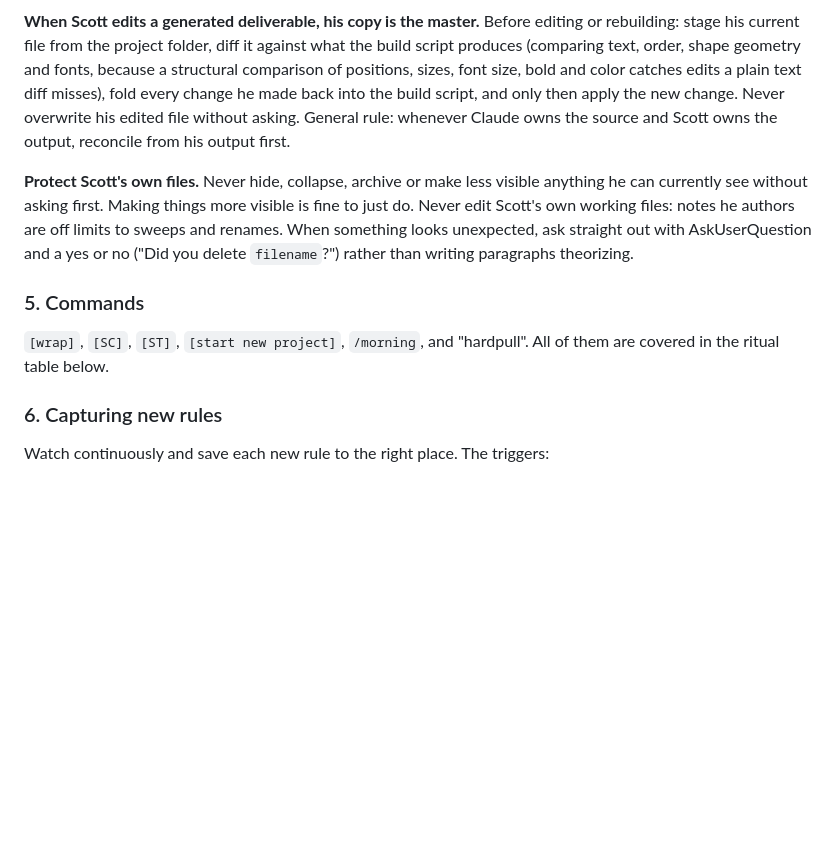
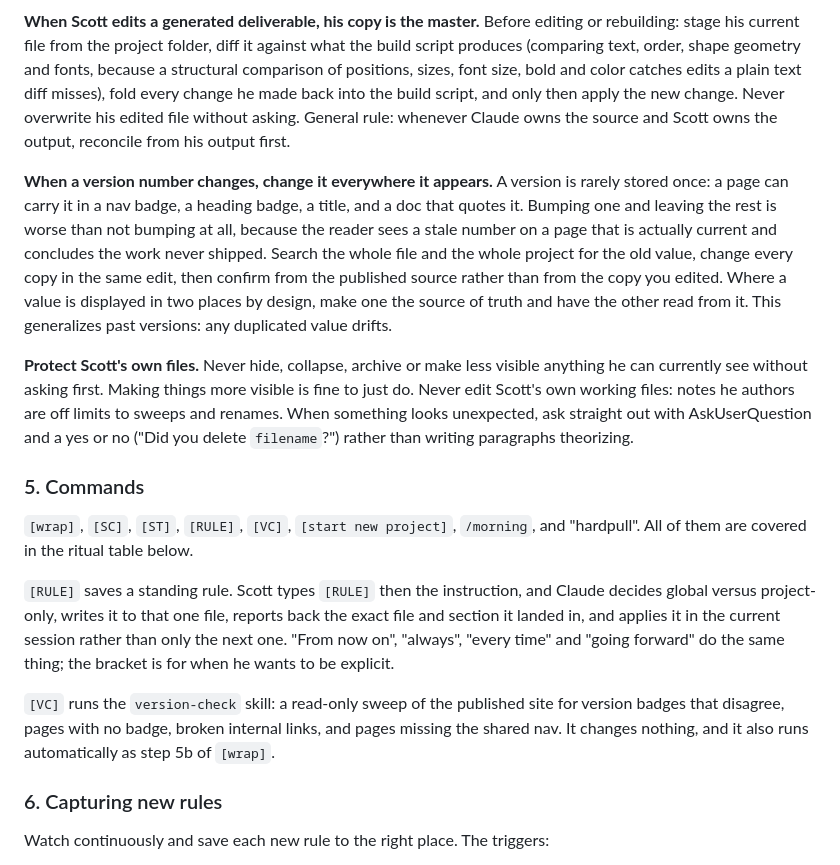
Before and after one commit to xrodgers28/ProjectYou, a Markdown page: doc-06-how-we-work.md, the part around the change. Drawn GitHub-style; blank space fills up the shorter version.

```diff
--- a/doc-06-how-we-work.md
+++ b/doc-06-how-we-work.md
@@ -193,11 +193,17 @@ Never publish a version number lower than what is live. Origin: on Aug 14, 2026
 
 **When Scott edits a generated deliverable, his copy is the master.** Before editing or rebuilding: stage his current file from the project folder, diff it against what the build script produces (comparing text, order, shape geometry and fonts, because a structural comparison of positions, sizes, font size, bold and color catches edits a plain text diff misses), fold every change he made back into the build script, and only then apply the new change. Never overwrite his edited file without asking. General rule: whenever Claude owns the source and Scott owns the output, reconcile from his output first.
 
+**When a version number changes, change it everywhere it appears.** A version is rarely stored once: a page can carry it in a nav badge, a heading badge, a title, and a doc that quotes it. Bumping one and leaving the rest is worse than not bumping at all, because the reader sees a stale number on a page that is actually current and concludes the work never shipped. Search the whole file and the whole project for the old value, change every copy in the same edit, then confirm from the published source rather than from the copy you edited. Where a value is displayed in two places by design, make one the source of truth and have the other read from it. This generalizes past versions: any duplicated value drifts.
+
 **Protect Scott's own files.** Never hide, collapse, archive or make less visible anything he can currently see without asking first. Making things more visible is fine to just do. Never edit Scott's own working files: notes he authors are off limits to sweeps and renames. When something looks unexpected, ask straight out with AskUserQuestion and a yes or no ("Did you delete `filename`?") rather than writing paragraphs theorizing.
 
 ### 5. Commands
 
-`[wrap]`, `[SC]`, `[ST]`, `[start new project]`, `/morning`, and "hardpull". All of them are covered in the ritual table below.
+`[wrap]`, `[SC]`, `[ST]`, `[RULE]`, `[VC]`, `[start new project]`, `/morning`, and "hardpull". All of them are covered in the ritual table below.
+
+`[RULE]` saves a standing rule. Scott types `[RULE]` then the instruction, and Claude decides global versus project-only, writes it to that one file, reports back the exact file and section it landed in, and applies it in the current session rather than only the next one. "From now on", "always", "every time" and "going forward" do the same thing; the bracket is for when he wants to be explicit.
+
+`[VC]` runs the `version-check` skill: a read-only sweep of the published site for version badges that disagree, pages with no badge, broken internal links, and pages missing the shared nav. It changes nothing, and it also runs automatically as step 5b of `[wrap]`.
 
 ### 6. Capturing new rules
 
```
Also changed, not shown: doc-04-runbook-build-and-deploy.md (+19 -0 lines).
